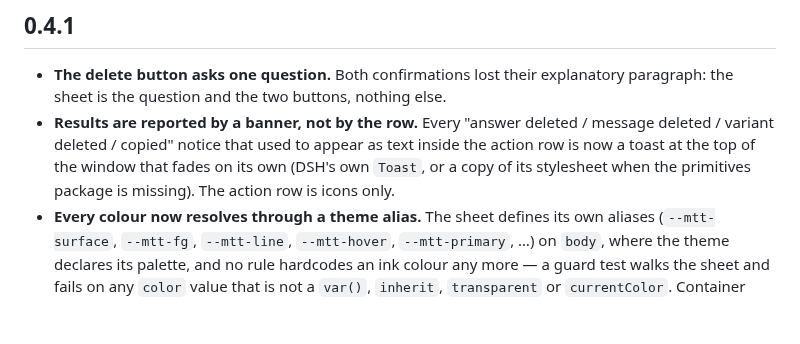
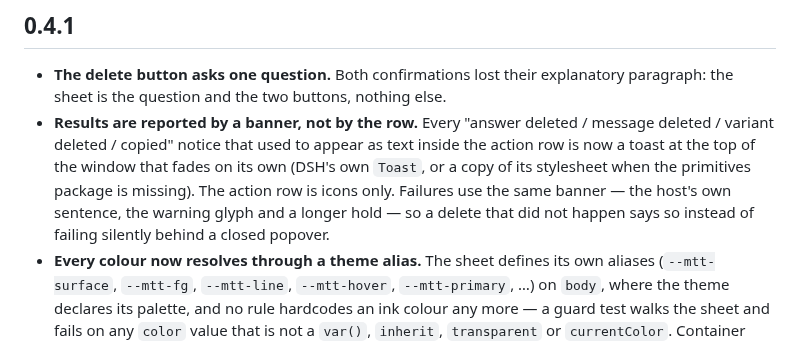
Before and after one commit to VicissitudeYW/dsh-message-toolbar, a Markdown page: CHANGELOG.md, the part around the change. Rendered like a GitHub page; blank space fills up the shorter version.

```diff
--- a/CHANGELOG.md
+++ b/CHANGELOG.md
@@ -7,7 +7,9 @@
 - **Results are reported by a banner, not by the row.** Every "answer deleted / message deleted /
   variant deleted / copied" notice that used to appear as text inside the action row is now a toast at
   the top of the window that fades on its own (DSH's own `Toast`, or a copy of its stylesheet when the
-  primitives package is missing). The action row is icons only.
+  primitives package is missing). The action row is icons only. Failures use the same banner — the
+  host's own sentence, the warning glyph and a longer hold — so a delete that did not happen says so
+  instead of failing silently behind a closed popover.
 - **Every colour now resolves through a theme alias.** The sheet defines its own aliases
   (`--mtt-surface`, `--mtt-fg`, `--mtt-line`, `--mtt-hover`, `--mtt-primary`, …) on `body`, where the
   theme declares its palette, and no rule hardcodes an ink colour any more — a guard test walks the
```
Also changed, not shown: README.md (+5 -1 lines), docs/theme-preview.png, 4 other files.
